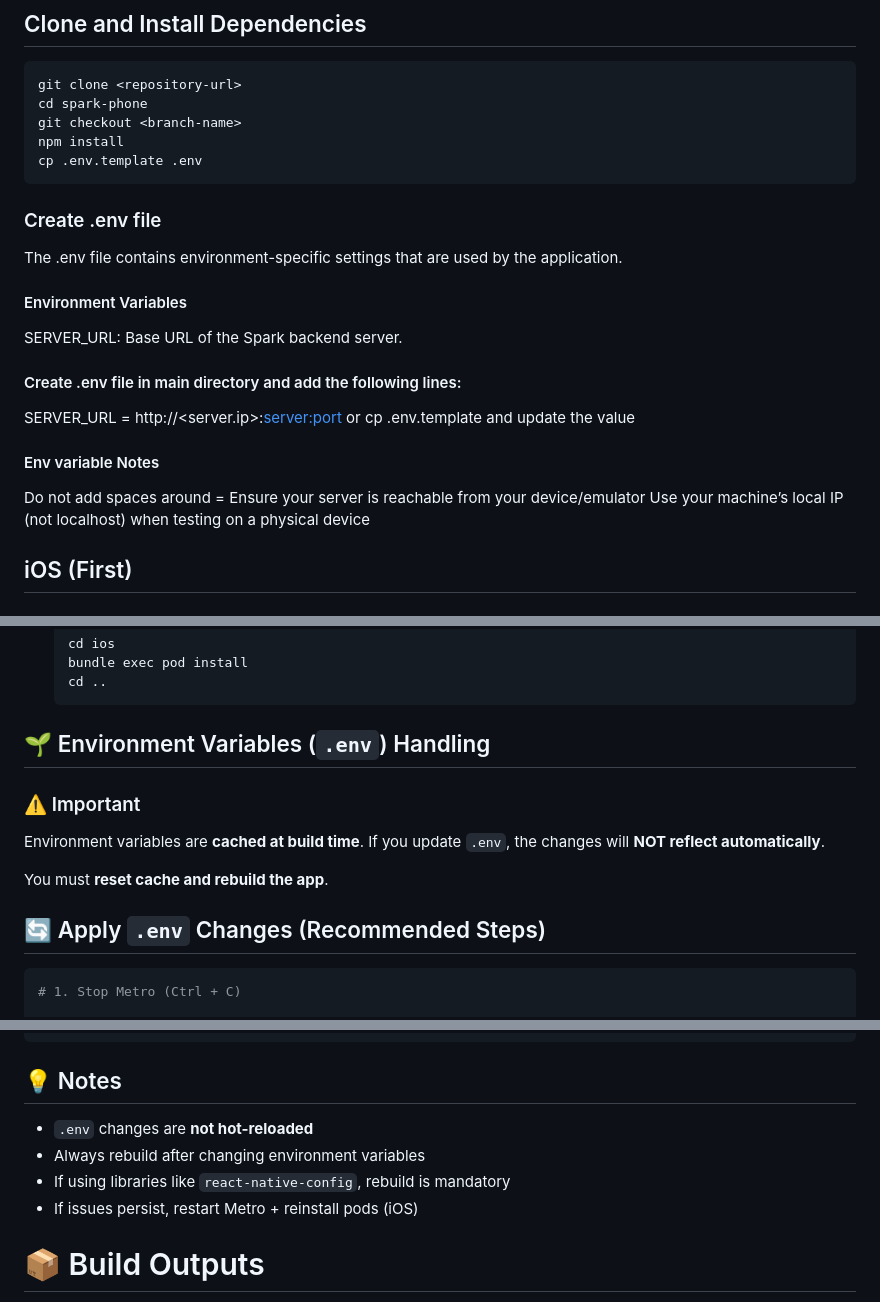
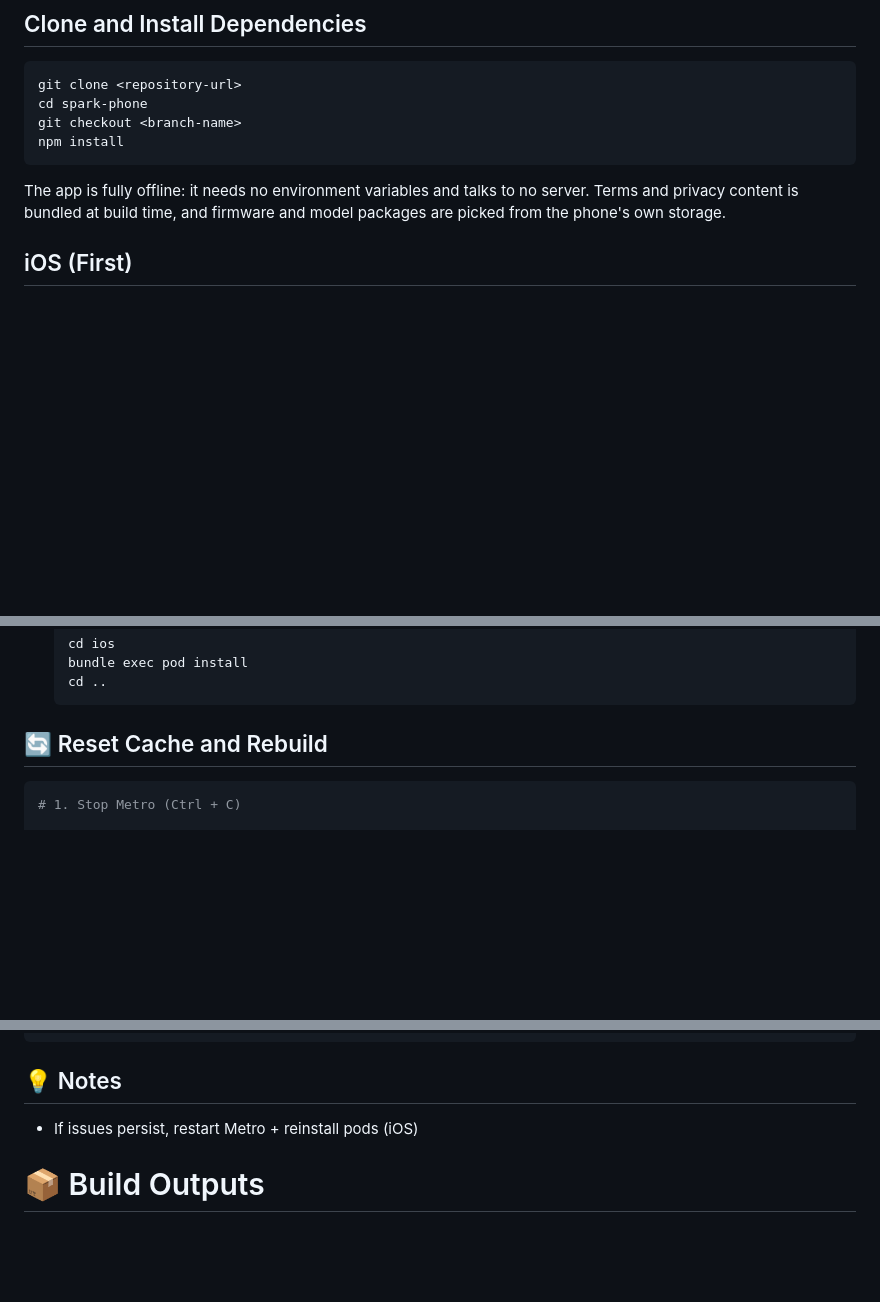
Before and after one commit to Brainchip-Inc/BrainChip-Connect, a Markdown page: docs/run.md, 3 parts joined by grey strips. GitHub-like rendering; blank space fills up the shorter version.

Commit message:
docs: drop the server setup and keychain from the setup guides
The run guide told contributors to create a .env with SERVER_URL and to
rebuild whenever it changed, and both structure listings still carried
services/backend/api.ts and react-native-keychain. None of that exists any
more. The rebuild and deep-clean steps stay, minus their .env framing.

````diff
--- a/docs/run.md
+++ b/docs/run.md
@@ -33,26 +33,11 @@ git clone <repository-url>
 cd spark-phone
 git checkout <branch-name>
 npm install
-cp .env.template .env
 ```
 
-### Create .env file
-
-The .env file contains environment-specific settings that are used by the application.
-
-#### Environment Variables
-
-SERVER_URL: Base URL of the Spark backend server.
-
-#### Create .env file in main directory and add the following lines:
-
-SERVER_URL = http://<server.ip>:<server:port> or cp .env.template and update the value
-
-#### Env variable Notes
-
-Do not add spaces around =
-Ensure your server is reachable from your device/emulator
-Use your machine’s local IP (not localhost) when testing on a physical device
+The app is fully offline: it needs no environment variables and talks to no
+server. Terms and privacy content is bundled at build time, and firmware and
+model packages are picked from the phone's own storage.
 
 ## iOS (First)
 
@@ -240,16 +225,7 @@ Use `--apply` to delete known generated files (safe to regenerate later).
   cd ..
   ```
 
-## 🌱 Environment Variables (`.env`) Handling
-
-### ⚠️ Important
-
-Environment variables are **cached at build time**.
-If you update `.env`, the changes will **NOT reflect automatically**.
-
-You must **reset cache and rebuild the app**.
-
-## 🔄 Apply `.env` Changes (Recommended Steps)
+## 🔄 Reset Cache and Rebuild
 
 ```bash
 # 1. Stop Metro (Ctrl + C)
@@ -303,9 +279,6 @@ cd ..
 
 ## 💡 Notes
 
-- `.env` changes are **not hot-reloaded**
-- Always rebuild after changing environment variables
-- If using libraries like `react-native-config`, rebuild is mandatory
 - If issues persist, restart Metro + reinstall pods (iOS)
 
 # 📦 Build Outputs
````
Also changed, not shown: README.md (+0 -4 lines), docs/folder_structure.md (+0 -4 lines).
